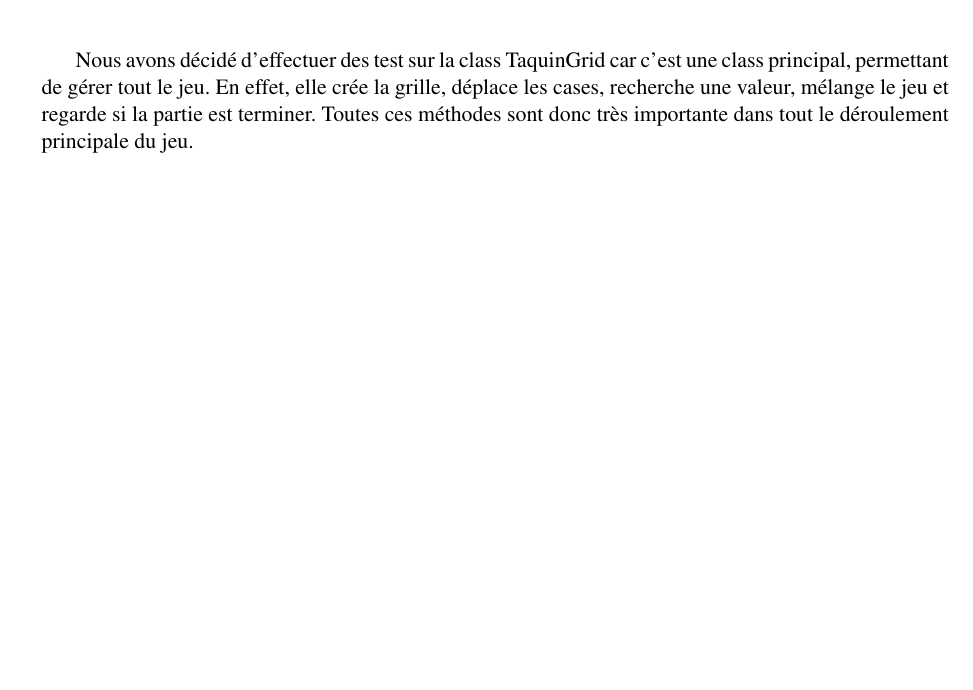
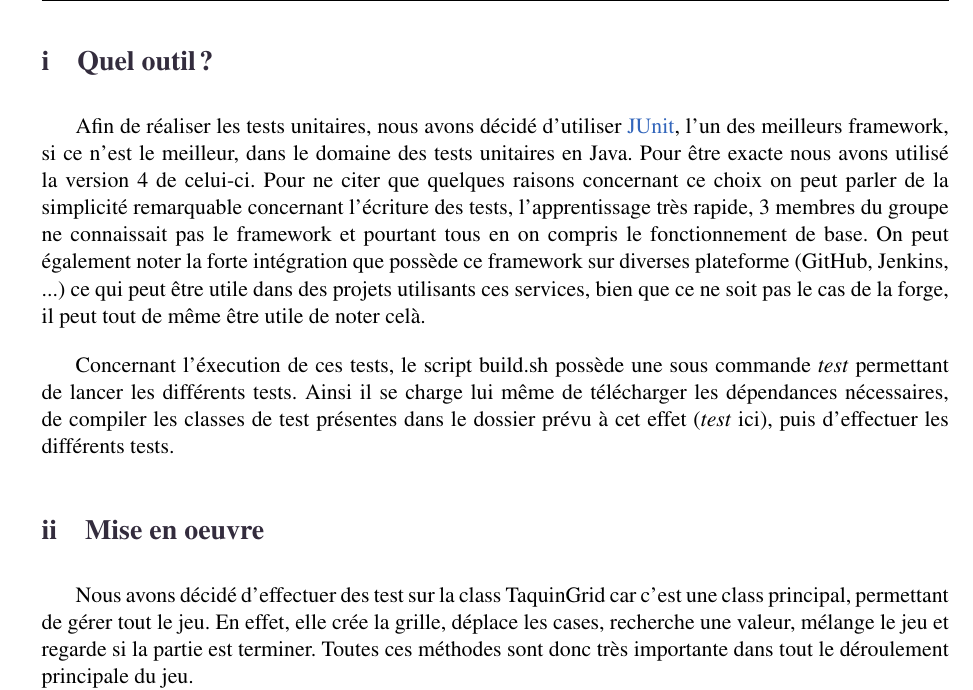
Before and after one commit to jmartin-pro/Taquin, a LaTeX document (rapport/Rapport.tex, which reads rapport/BetterDocument.cls, rapport/include/code/code.tex): part of page 11 of 12, cut at the place of the change, the shorter picture padded with empty space. Compiled offline with pdfLaTeX.

Commit message:
doc : Détaille le choix de JUnit pour les tests unitaires

```diff
--- a/rapport/BetterDocument.cls
+++ b/rapport/BetterDocument.cls
@@ -276,7 +276,6 @@
 
 % Tabular
 \setlength{\arrayrulewidth}{0.2mm}
-\renewcommand{\arraystretch}{1}
 \setlength{\tabcolsep}{8pt}
 
 % URL et liens
--- a/rapport/include/code/code.tex
+++ b/rapport/include/code/code.tex
@@ -113,8 +113,17 @@
 
 
 	\section{Tests unitaires}
-		Nous avons décidé d'effectuer des test sur la class TaquinGrid car c'est une class principal, permettant de gérer tout le jeu. En effet, elle crée la grille, déplace les cases, recherche une valeur, mélange le jeu et regarde si la partie est terminer. Toutes ces méthodes sont donc très importante dans tout le déroulement principale du jeu.\\
-		Toutes ces méthodes citées sont alors testées et validées grâce aux testes unitaires.\\
-		Pour la méthode des déplacements notamment, nous avons procédé à des tests de directions ainsi qu'à une vérification de déplacement afin de savoir si la direction demandé était bien appliqué.
 
-		\lstinputlisting{include/code/listingCode/testTaquinGrid.java}
+		\subsection{Quel outil ?}
+
+			Afin de réaliser les tests unitaires, nous avons décidé d'utiliser \href{https://junit.org/junit4/}{JUnit}, l'un des meilleurs framework, si ce n'est le meilleur, dans le domaine des tests unitaires en Java. Pour être exacte nous avons utilisé la version 4 de celui-ci. Pour ne citer que quelques raisons concernant ce choix on peut parler de la simplicité remarquable concernant l'écriture des tests, l'apprentissage très rapide, 3 membres du groupe ne connaissait pas le framework et pourtant tous en on compris le fonctionnement de base. On peut également noter la forte intégration que possède ce framework sur diverses plateforme (GitHub, Jenkins, ...) ce qui peut être utile dans des projets utilisants ces services, bien que ce ne soit pas le cas de la forge, il peut tout de même être utile de noter celà.
+
+			Concernant l'éxecution de ces tests, le script build.sh possède une sous commande \textit{test} permettant de lancer les différents tests. Ainsi il se charge lui même de télécharger les dépendances nécessaires, de compiler les classes de test présentes dans le dossier prévu à cet effet (\textit{test} ici), puis d'effectuer les différents tests.
+
+		\subsection{Mise en oeuvre}
+
+			Nous avons décidé d'effectuer des test sur la class TaquinGrid car c'est une class principal, permettant de gérer tout le jeu. En effet, elle crée la grille, déplace les cases, recherche une valeur, mélange le jeu et regarde si la partie est terminer. Toutes ces méthodes sont donc très importante dans tout le déroulement principale du jeu.\\
+			Toutes ces méthodes citées sont alors testées et validées grâce aux testes unitaires.\\
+			Pour la méthode des déplacements notamment, nous avons procédé à des tests de directions ainsi qu'à une vérification de déplacement afin de savoir si la direction demandé était bien appliqué.
+
+			%\lstinputlisting{include/code/listingCode/testTaquinGrid.java}
```
Also changed, not shown: rapport/Rapport.pdf.
